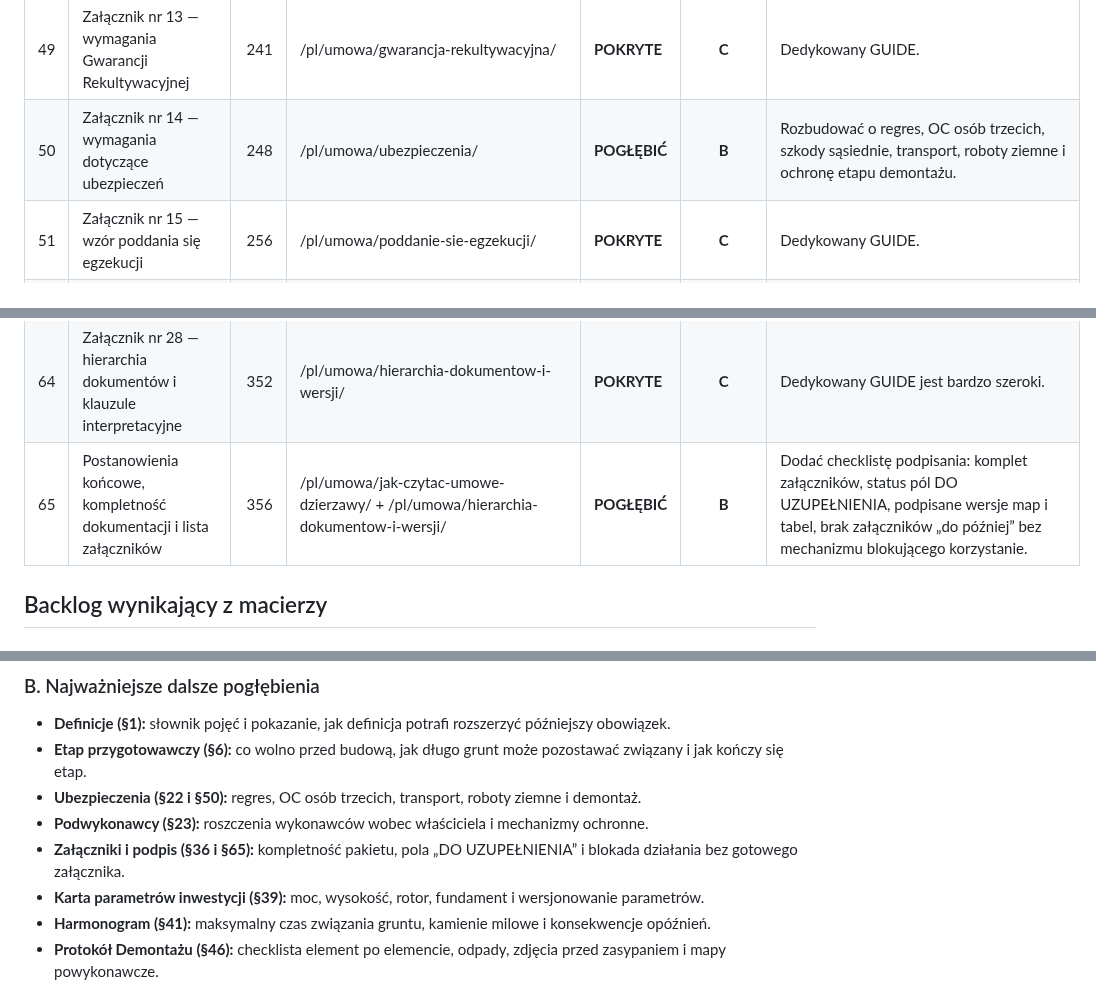
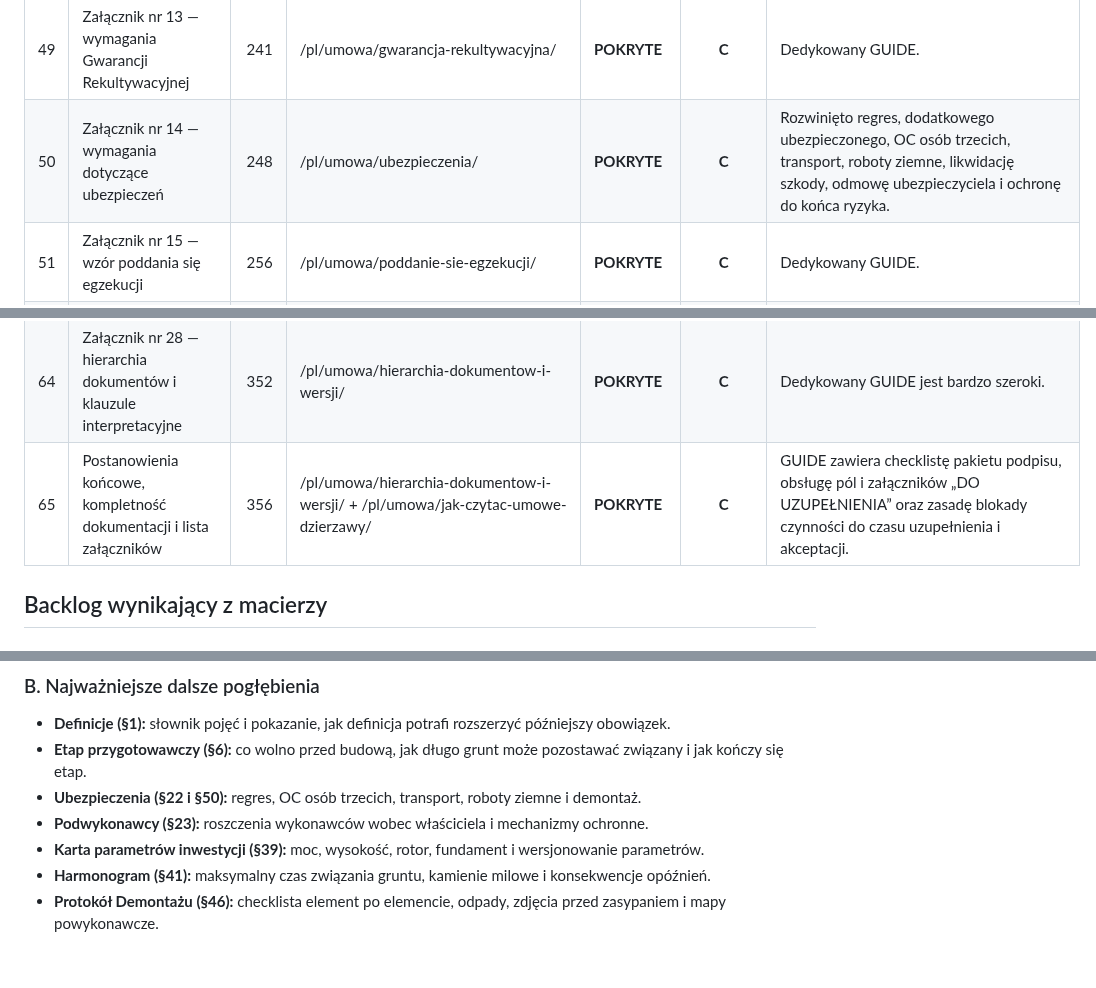
Before and after one commit to gawierzba/wind-land-guide, a Markdown page: _audit/MACIERZ_POKRYCIA_UMOWY.md, 3 parts joined by grey strips. Rendered like a GitHub page; blank space fills up the shorter version.

```diff
--- a/_audit/MACIERZ_POKRYCIA_UMOWY.md
+++ b/_audit/MACIERZ_POKRYCIA_UMOWY.md
@@ -79,7 +79,7 @@ Statusy:
 | 47 | Załącznik nr 11 — wzór protokołu końcowego Rekultywacji | 223 | /pl/umowa/co-usunac-po-inwestycji/ + /pl/umowa/kto-zaplaci-za-demontaz/ | **POKRYTE** | **C** | Obecne materiały mocno podkreślają funkcję gruntu, szkody ukryte i brak automatycznego zrzeczenia się roszczeń. |
 | 48 | Załącznik nr 12 — wymagania Gwarancji Czynszowej | 234 | /pl/umowa/gwarancja-czynszowa/ | **POKRYTE** | **C** | Dedykowany GUIDE. |
 | 49 | Załącznik nr 13 — wymagania Gwarancji Rekultywacyjnej | 241 | /pl/umowa/gwarancja-rekultywacyjna/ | **POKRYTE** | **C** | Dedykowany GUIDE. |
-| 50 | Załącznik nr 14 — wymagania dotyczące ubezpieczeń | 248 | /pl/umowa/ubezpieczenia/ | **POGŁĘBIĆ** | **B** | Rozbudować o regres, OC osób trzecich, szkody sąsiednie, transport, roboty ziemne i ochronę etapu demontażu. |
+| 50 | Załącznik nr 14 — wymagania dotyczące ubezpieczeń | 248 | /pl/umowa/ubezpieczenia/ | **POKRYTE** | **C** | Rozwinięto regres, dodatkowego ubezpieczonego, OC osób trzecich, transport, roboty ziemne, likwidację szkody, odmowę ubezpieczyciela i ochronę do końca ryzyka. |
 | 51 | Załącznik nr 15 — wzór poddania się egzekucji | 256 | /pl/umowa/poddanie-sie-egzekucji/ | **POKRYTE** | **C** | Dedykowany GUIDE. |
 | 52 | Załącznik nr 16 — wzór zgody na określone czynności | 261 | /pl/umowa/pelnomocnictwo/ + /pl/umowa/co-dokladnie-oddaje-inwestorowi/ | **POGŁĘBIĆ** | **B** | Brakuje osobnego rozróżnienia „zgoda incydentalna” vs aneks vs pełnomocnictwo. Warto zrobić sekcję z kartą zgody: czynność, mapa, okres, warunki, brak rozszerzenia umowy. |
 | 53 | Załącznik nr 17 — wykaz osób kontaktowych | 268 | /pl/umowa/doreczenia-i-kontakty/ + /pl/umowa/procedura-awaryjna/ | **POKRYTE** | **C** | Bieżący, formalny i awaryjny kanał kontaktu są omówione. |
@@ -94,7 +94,7 @@ Statusy:
 | 62 | Załącznik nr 26 — odpowiedzialność odszkodowawcza, roszczenia osób trzecich i zwolnienie właściciela | 336 | /pl/umowa/roszczenia-osob-trzecich/ + /pl/umowa/podwykonawcy/ + /pl/umowa/ubezpieczenia/ | **POKRYTE** | **C** | Dedykowany GUIDE obejmuje sąsiadów, wykonawców, organy, ubezpieczycieli, koszty obrony, dokumenty, ugody i skutki publicznoprawne. |
 | 63 | Załącznik nr 27 — poufność, komunikacja publiczna i ochrona danych | 345 | /pl/umowa/prywatnosc-zdjecia-dron-komunikacja/ | **POKRYTE** | **C** | GUIDE obejmuje fotografie, nagrania, drony, wizyty osób trzecich, publikacje, social media, materiały inwestorskie i działania po naruszeniu. |
 | 64 | Załącznik nr 28 — hierarchia dokumentów i klauzule interpretacyjne | 352 | /pl/umowa/hierarchia-dokumentow-i-wersji/ | **POKRYTE** | **C** | Dedykowany GUIDE jest bardzo szeroki. |
-| 65 | Postanowienia końcowe, kompletność dokumentacji i lista załączników | 356 | /pl/umowa/jak-czytac-umowe-dzierzawy/ + /pl/umowa/hierarchia-dokumentow-i-wersji/ | **POGŁĘBIĆ** | **B** | Dodać checklistę podpisania: komplet załączników, status pól DO UZUPEŁNIENIA, podpisane wersje map i tabel, brak załączników „do później” bez mechanizmu blokującego korzystanie. |
+| 65 | Postanowienia końcowe, kompletność dokumentacji i lista załączników | 356 | /pl/umowa/hierarchia-dokumentow-i-wersji/ + /pl/umowa/jak-czytac-umowe-dzierzawy/ | **POKRYTE** | **C** | GUIDE zawiera checklistę pakietu podpisu, obsługę pól i załączników „DO UZUPEŁNIENIA” oraz zasadę blokady czynności do czasu uzupełnienia i akceptacji. |
 
 ## Backlog wynikający z macierzy
 
@@ -108,7 +108,6 @@ Brak. Wszystkie pozycje oznaczone wcześniej jako **BRAK** lub priorytet **A** m
 - **Etap przygotowawczy (§6):** co wolno przed budową, jak długo grunt może pozostawać związany i jak kończy się etap.
 - **Ubezpieczenia (§22 i §50):** regres, OC osób trzecich, transport, roboty ziemne i demontaż.
 - **Podwykonawcy (§23):** roszczenia wykonawców wobec właściciela i mechanizmy ochronne.
-- **Załączniki i podpis (§36 i §65):** kompletność pakietu, pola „DO UZUPEŁNIENIA” i blokada działania bez gotowego załącznika.
 - **Karta parametrów inwestycji (§39):** moc, wysokość, rotor, fundament i wersjonowanie parametrów.
 - **Harmonogram (§41):** maksymalny czas związania gruntu, kamienie milowe i konsekwencje opóźnień.
 - **Protokół Demontażu (§46):** checklista element po elemencie, odpady, zdjęcia przed zasypaniem i mapy powykonawcze.
```
Also changed, not shown: other parts of _audit/MACIERZ_POKRYCIA_UMOWY.md (+6 -6 lines).
